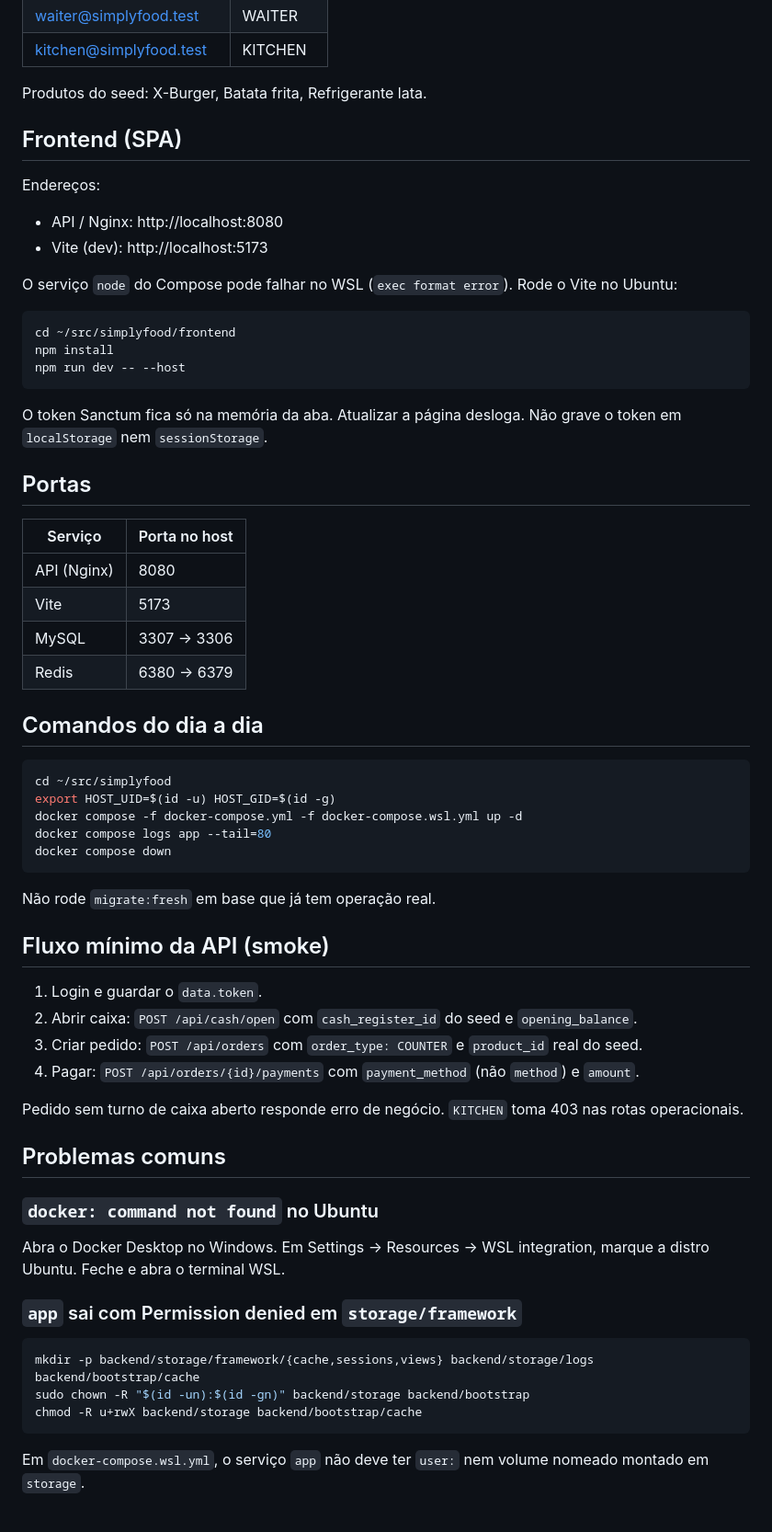
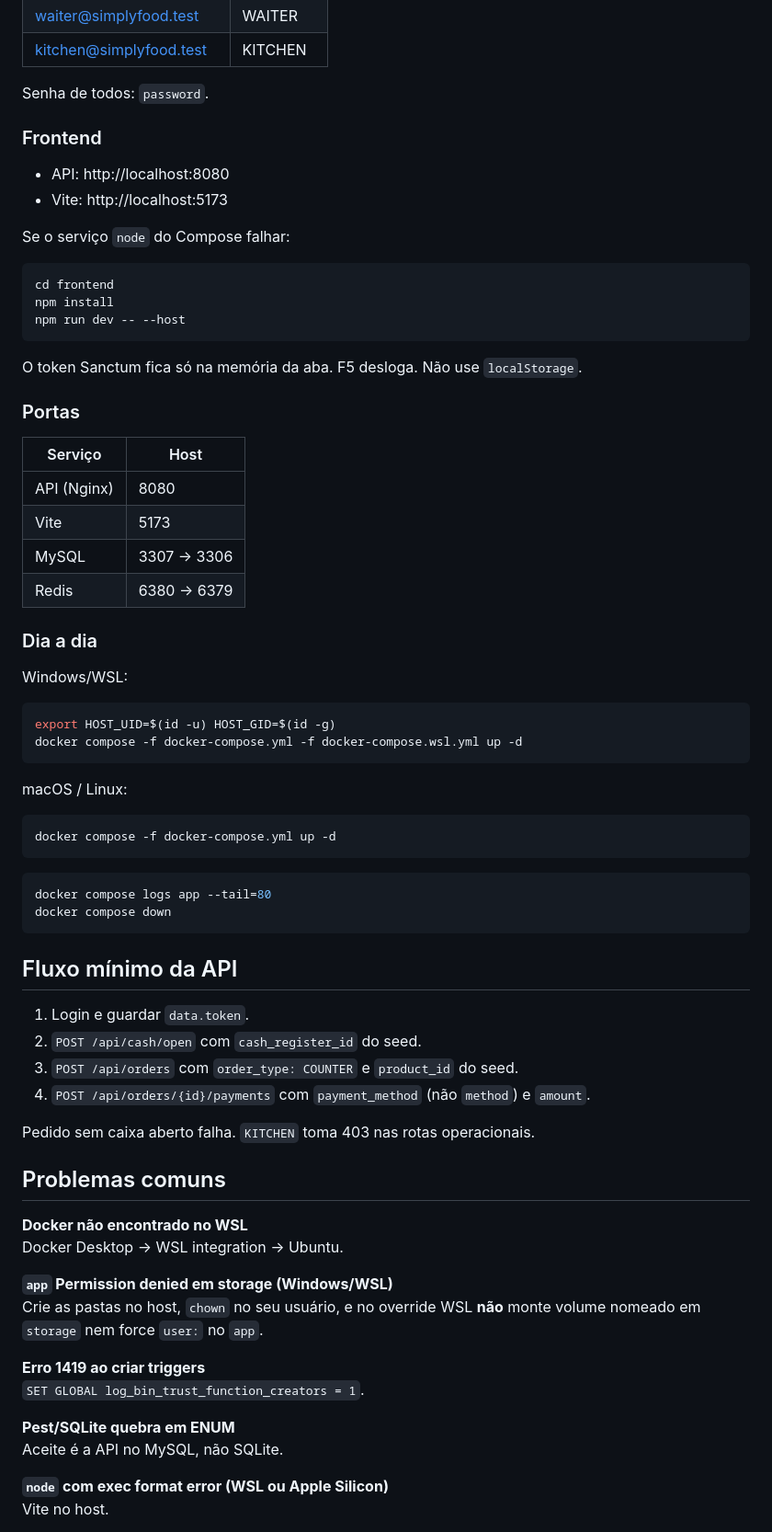
Before and after one commit to mitaloammon/simplyfood_, a Markdown page: README.md, the part around one of its changes. Shown at 92% size. Rendered like a GitHub page.

````diff
--- a/README.md
+++ b/README.md
@@ -138,68 +204,75 @@ Usuários do seed (senha de todos: `password`):
 | waiter@simplyfood.test | WAITER |
 | kitchen@simplyfood.test | KITCHEN |
 
-Produtos do seed: X-Burger, Batata frita, Refrigerante lata.
+Senha de todos: `password`.
 
-## Frontend (SPA)
+### Frontend
 
-Endereços:
+- API: http://localhost:8080
+- Vite: http://localhost:5173
 
-- API / Nginx: http://localhost:8080
-- Vite (dev): http://localhost:5173
-
-O serviço `node` do Compose pode falhar no WSL (`exec format error`). Rode o Vite no Ubuntu:
+Se o serviço `node` do Compose falhar:
 
 ```bash
-cd ~/src/simplyfood/frontend
+cd frontend
 npm install
 npm run dev -- --host
 ```
 
-O token Sanctum fica só na memória da aba. Atualizar a página desloga. Não grave o token em `localStorage` nem `sessionStorage`.
+O token Sanctum fica só na memória da aba. F5 desloga. Não use `localStorage`.
 
-## Portas
+### Portas
 
-| Serviço | Porta no host |
+| Serviço | Host |
 |---|---|
 | API (Nginx) | 8080 |
 | Vite | 5173 |
 | MySQL | 3307 → 3306 |
 | Redis | 6380 → 6379 |
 
-## Comandos do dia a dia
+### Dia a dia
+
+Windows/WSL:
 
 ```bash
-cd ~/src/simplyfood
 export HOST_UID=$(id -u) HOST_GID=$(id -g)
 docker compose -f docker-compose.yml -f docker-compose.wsl.yml up -d
+```
+
+macOS / Linux:
+
+```bash
+docker compose -f docker-compose.yml up -d
+```
+
+```bash
 docker compose logs app --tail=80
 docker compose down
 ```
 
-Não rode `migrate:fresh` em base que já tem operação real.
+## Fluxo mínimo da API
 
-## Fluxo mínimo da API (smoke)
+1. Login e guardar `data.token`.
+2. `POST /api/cash/open` com `cash_register_id` do seed.
+3. `POST /api/orders` com `order_type: COUNTER` e `product_id` do seed.
+4. `POST /api/orders/{id}/payments` com `payment_method` (não `method`) e `amount`.
 
-1. Login e guardar o `data.token`.
-2. Abrir caixa: `POST /api/cash/open` com `cash_register_id` do seed e `opening_balance`.
-3. Criar pedido: `POST /api/orders` com `order_type: COUNTER` e `product_id` real do seed.
-4. Pagar: `POST /api/orders/{id}/payments` com `payment_method` (não `method`) e `amount`.
-
-Pedido sem turno de caixa aberto responde erro de negócio. `KITCHEN` toma 403 nas rotas operacionais.
+Pedido sem caixa aberto falha. `KITCHEN` toma 403 nas rotas operacionais.
 
 ## Problemas comuns
 
-### `docker: command not found` no Ubuntu
+**Docker não encontrado no WSL**
+Docker Desktop → WSL integration → Ubuntu.
 
-Abra o Docker Desktop no Windows. Em Settings → Resources → WSL integration, marque a distro Ubuntu. Feche e abra o terminal WSL.
+**`app` Permission denied em storage (Windows/WSL)**
+Crie as pastas no host, `chown` no seu usuário, e no override WSL **não** monte volume nomeado em `storage` nem force `user:` no `app`.
 
-### `app` sai com Permission denied em `storage/framework`
+**Erro 1419 ao criar triggers**
+`SET GLOBAL log_bin_trust_function_creators = 1`.
 
-```bash
-mkdir -p backend/storage/framework/{cache,sessions,views} backend/storage/logs backend/bootstrap/cache
-sudo chown -R "$(id -un):$(id -gn)" backend/storage backend/bootstrap
-chmod -R u+rwX backend/storage backend/bootstrap/cache
-```
+**Pest/SQLite quebra em ENUM**
+Aceite é a API no MySQL, não SQLite.
 
-Em `docker-compose.wsl.yml`, o serviço `app` não deve ter `user:` nem volume nomeado montado em `storage`.
+**`node` com exec format error (WSL ou Apple Silicon)**
+Vite no host.
 
````
Also changed, not shown: other parts of README.md (+125 -79 lines).
